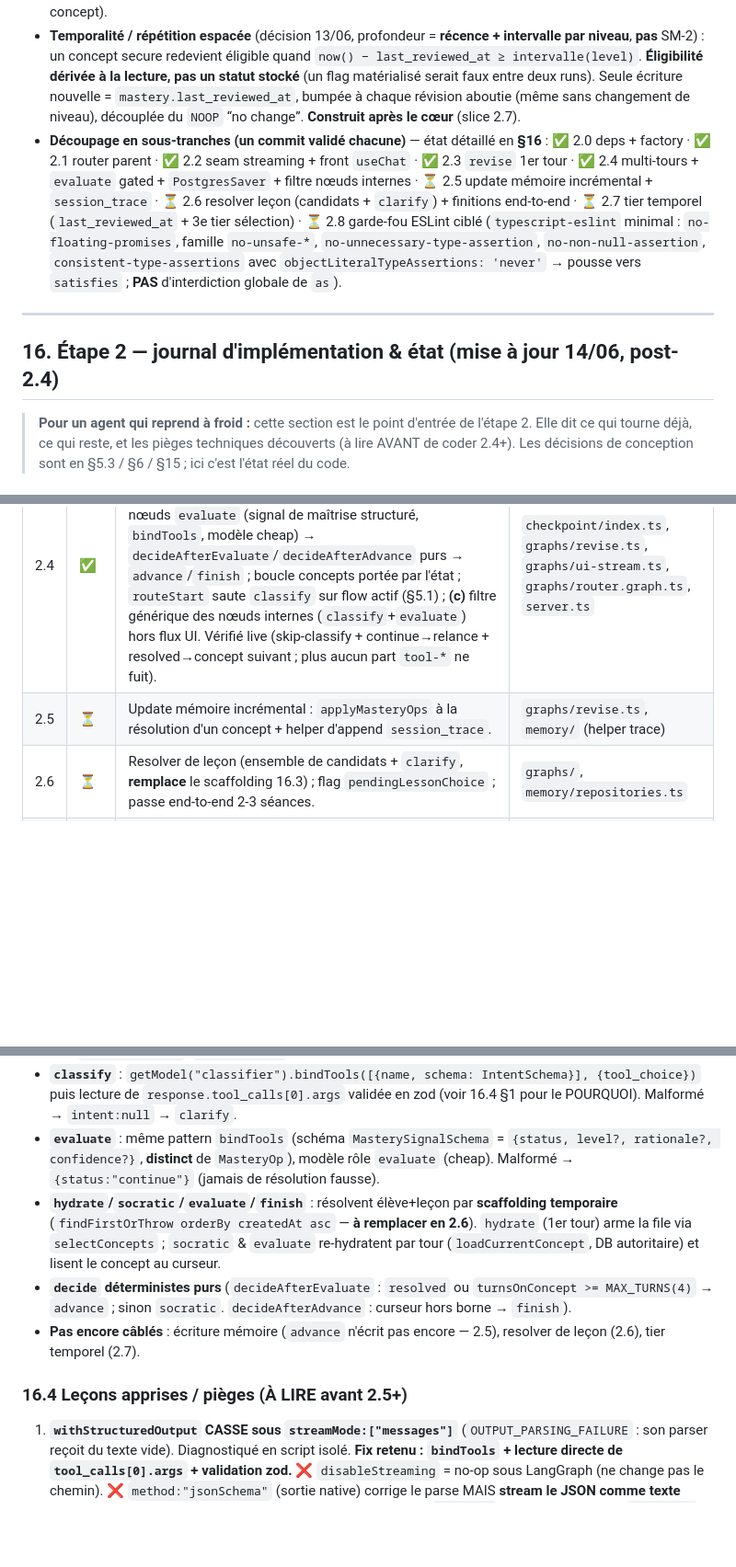
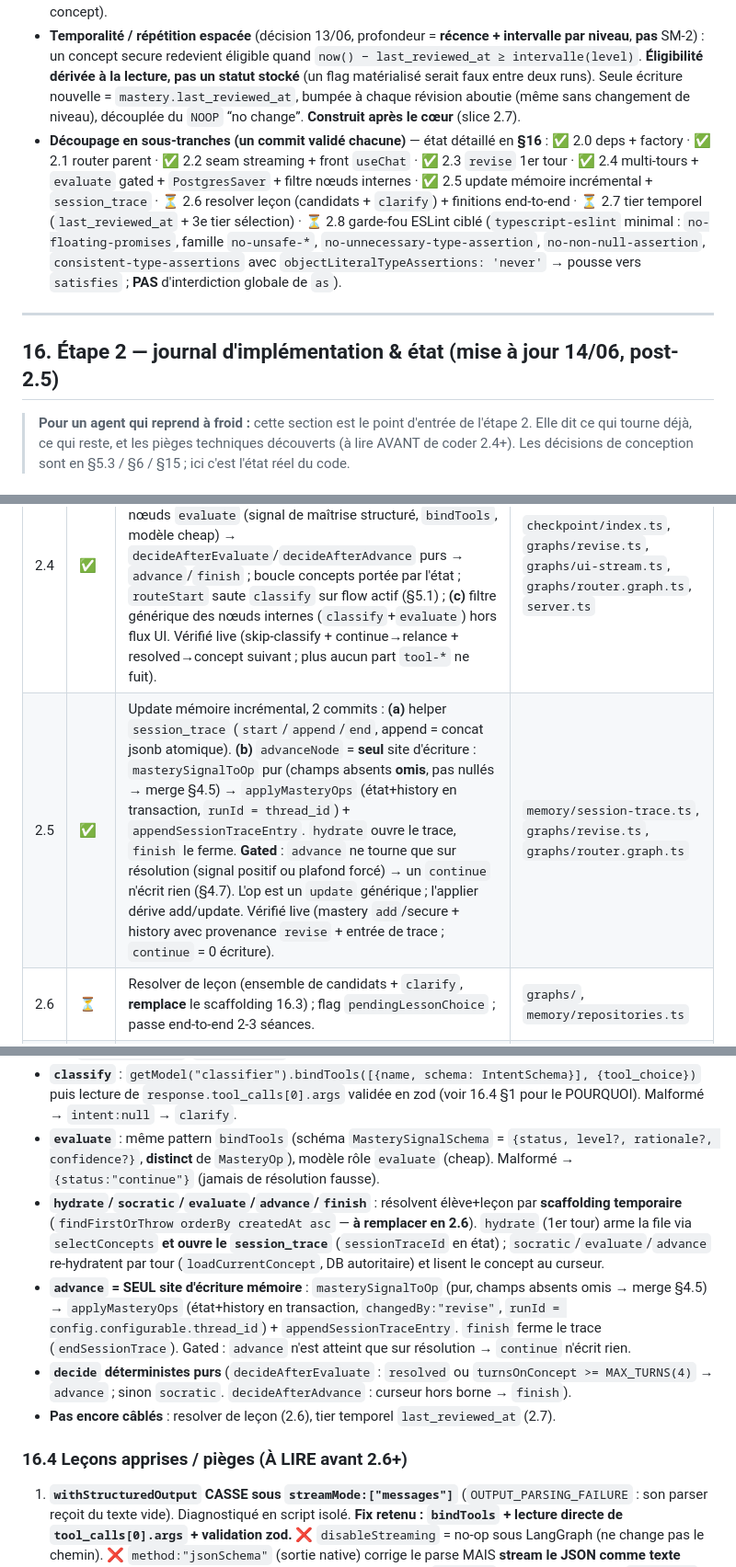
Before and after one commit to KajanSiva/tuteur-ia, a Markdown page: AGENT-BRIEF.md, 3 parts joined by grey strips. Shown at 92% size. Drawn GitHub-style; blank space fills up the shorter version.

Commit message:
docs: mark slice 2.5 done in the step-2 journal (§16)
Record the single memory-write site (advance: masterySignalToOp ->
applyMasteryOps + session_trace, gated on resolution), and two gotchas: the
thread_id/runId comes from the node's config arg, and the mapper must omit
absent fields (not null them) to preserve the applier's per-field merge.

Co-Authored-By: Claude Opus 4.8 (1M context) <noreply@anthropic.com>

```diff
--- a/AGENT-BRIEF.md
+++ b/AGENT-BRIEF.md
@@ -479,11 +479,11 @@ Le tout conteneurisé (docker compose : backend + Postgres), prêt-à-déployer
 - **`session_trace`** : append incrémental via un helper ajouté à `memory/` (non couvert par l'API étape 1).
 - **Sélection des concepts = déterministe, pilotée par les lacunes + récence** (détail dans le callout §5.3) : tiers inconnu → faible → secure périmé ; bornée par séance (borne **configurable**, pas en dur) ; lacunes d'abord, ordre de leçon en départage. La sélection ne donne **pas** la main au LLM (altitude : code décide *quel* concept).
 - **Temporalité / répétition espacée** (décision 13/06, profondeur = **récence + intervalle par niveau**, **pas** SM-2) : un concept secure redevient éligible quand `now() − last_reviewed_at ≥ intervalle(level)`. **Éligibilité dérivée à la lecture, pas un statut stocké** (un flag matérialisé serait faux entre deux runs). Seule écriture nouvelle = `mastery.last_reviewed_at`, bumpée à chaque révision aboutie (même sans changement de niveau), découplée du `NOOP` “no change”. **Construit après le cœur** (slice 2.7).
-- **Découpage en sous-tranches (un commit validé chacune)** — état détaillé en **§16** : ✅ 2.0 deps + factory · ✅ 2.1 router parent · ✅ 2.2 seam streaming + front `useChat` · ✅ 2.3 `revise` 1er tour · ✅ 2.4 multi-tours + `evaluate` gated + `PostgresSaver` + filtre nœuds internes · ⏳ 2.5 update mémoire incrémental + `session_trace` · ⏳ 2.6 resolver leçon (candidats + `clarify`) + finitions end-to-end · ⏳ 2.7 tier temporel (`last_reviewed_at` + 3e tier sélection) · ⏳ 2.8 garde-fou ESLint ciblé (`typescript-eslint` minimal : `no-floating-promises`, famille `no-unsafe-*`, `no-unnecessary-type-assertion`, `no-non-null-assertion`, `consistent-type-assertions` avec `objectLiteralTypeAssertions: 'never'` → pousse vers `satisfies` ; **PAS** d'interdiction globale de `as`).
+- **Découpage en sous-tranches (un commit validé chacune)** — état détaillé en **§16** : ✅ 2.0 deps + factory · ✅ 2.1 router parent · ✅ 2.2 seam streaming + front `useChat` · ✅ 2.3 `revise` 1er tour · ✅ 2.4 multi-tours + `evaluate` gated + `PostgresSaver` + filtre nœuds internes · ✅ 2.5 update mémoire incrémental + `session_trace` · ⏳ 2.6 resolver leçon (candidats + `clarify`) + finitions end-to-end · ⏳ 2.7 tier temporel (`last_reviewed_at` + 3e tier sélection) · ⏳ 2.8 garde-fou ESLint ciblé (`typescript-eslint` minimal : `no-floating-promises`, famille `no-unsafe-*`, `no-unnecessary-type-assertion`, `no-non-null-assertion`, `consistent-type-assertions` avec `objectLiteralTypeAssertions: 'never'` → pousse vers `satisfies` ; **PAS** d'interdiction globale de `as`).
 
 ---
 
-## 16. Étape 2 — journal d'implémentation & état (mise à jour 14/06, post-2.4)
+## 16. Étape 2 — journal d'implémentation & état (mise à jour 14/06, post-2.5)
 
 > **Pour un agent qui reprend à froid :** cette section est le point d'entrée de l'étape 2. Elle dit ce qui tourne déjà, ce qui reste, et les pièges techniques découverts (à lire AVANT de coder 2.4+). Les décisions de conception sont en §5.3 / §6 / §15 ; ici c'est l'état réel du code.
 
@@ -500,7 +500,7 @@ Le tout conteneurisé (docker compose : backend + Postgres), prêt-à-déployer
 | 2.2 | ✅ | Seam streaming bout-en-bout. `/api/chat` valide le body, `toBaseMessages`, lance le graphe, renvoie un `UIMessageStream` pipé dans Fastify. Front `useChat<TutorUIMessage>` + rendu parts-based. | `server.ts`, `frontend/src/App.tsx`, `shared/src/index.ts` (`TutorUIMessage`) |
 | 2.3 | ✅ | `revise` 1er tour : `hydrate` (via `hydrateForRevision`) → `selectConcepts` (lacunes d'abord, tiers 1+2) → question socratique **streamée token/token**. Vérifié en live (navigateur + curl). | `graphs/revise.ts` (+`.unit.test`), `server.ts` (handler streaming) |
 | 2.4 | ✅ | Multi-tours (machine à états run-to-END), livré en 3 commits : **(a)** `PostgresSaver` sur le graphe parent + handler n'envoie que le **dernier** message (le checkpointer accumule) ; **(b)** nœuds `evaluate` (signal de maîtrise structuré, `bindTools`, modèle cheap) → `decideAfterEvaluate`/`decideAfterAdvance` purs → `advance`/`finish` ; boucle concepts portée par l'état ; `routeStart` saute `classify` sur flow actif (§5.1) ; **(c)** filtre générique des nœuds internes (`classify`+`evaluate`) hors flux UI. Vérifié live (skip-classify + continue→relance + resolved→concept suivant ; plus aucun part `tool-*` ne fuit). | `checkpoint/index.ts`, `graphs/revise.ts`, `graphs/ui-stream.ts`, `graphs/router.graph.ts`, `server.ts` |
-| 2.5 | ⏳ | Update mémoire incrémental : `applyMasteryOps` à la résolution d'un concept + helper d'append `session_trace`. | `graphs/revise.ts`, `memory/` (helper trace) |
+| 2.5 | ✅ | Update mémoire incrémental, 2 commits : **(a)** helper `session_trace` (`start`/`append`/`end`, append = concat jsonb atomique). **(b)** `advanceNode` = **seul** site d'écriture : `masterySignalToOp` pur (champs absents **omis**, pas nullés → merge §4.5) → `applyMasteryOps` (état+history en transaction, `runId = thread_id`) + `appendSessionTraceEntry`. `hydrate` ouvre le trace, `finish` le ferme. **Gated** : `advance` ne tourne que sur résolution (signal positif ou plafond forcé) → un `continue` n'écrit rien (§4.7). L'op est un `update` générique ; l'applier dérive add/update. Vérifié live (mastery `add`/secure + history avec provenance `revise` + entrée de trace ; `continue` = 0 écriture). | `memory/session-trace.ts`, `graphs/revise.ts`, `graphs/router.graph.ts` |
 | 2.6 | ⏳ | Resolver de leçon (ensemble de candidats + `clarify`, **remplace** le scaffolding 16.3) ; flag `pendingLessonChoice` ; passe end-to-end 2-3 séances. | `graphs/`, `memory/repositories.ts` |
 | 2.7 | ⏳ | Tier temporel (répétition espacée) : migration `mastery.last_reviewed_at` + bump applier découplé du NOOP + 3e tier de sélection (récence/intervalle par niveau). | `prisma/schema.prisma`, `memory/`, `graphs/revise.ts` |
 | 2.8 | ⏳ | Garde-fou ESLint ciblé (dernière slice). | racine + `eslint.config` |
@@ -514,11 +514,12 @@ Le tout conteneurisé (docker compose : backend + Postgres), prêt-à-déployer
   - branche revise : `revise(hydrate) → afterHydrate{socratic|finish}` ; `evaluate → decideAfterEvaluate{advance|socratic}` ; `advance → decideAfterAdvance{socratic|finish}` ; `socratic → END`, `finish → END`. **Un POST = un tour.**
 - **`classify`** : `getModel("classifier").bindTools([{name, schema: IntentSchema}], {tool_choice})` puis lecture de `response.tool_calls[0].args` validée en zod (voir 16.4 §1 pour le POURQUOI). Malformé → `intent:null` → `clarify`.
 - **`evaluate`** : même pattern `bindTools` (schéma `MasterySignalSchema` = `{status, level?, rationale?, confidence?}`, **distinct** de `MasteryOp`), modèle rôle `evaluate` (cheap). Malformé → `{status:"continue"}` (jamais de résolution fausse).
-- **`hydrate`/`socratic`/`evaluate`/`finish`** : résolvent élève+leçon par **scaffolding temporaire** (`findFirstOrThrow orderBy createdAt asc` — **à remplacer en 2.6**). `hydrate` (1er tour) arme la file via `selectConcepts` ; `socratic` & `evaluate` re-hydratent par tour (`loadCurrentConcept`, DB autoritaire) et lisent le concept au curseur.
+- **`hydrate`/`socratic`/`evaluate`/`advance`/`finish`** : résolvent élève+leçon par **scaffolding temporaire** (`findFirstOrThrow orderBy createdAt asc` — **à remplacer en 2.6**). `hydrate` (1er tour) arme la file via `selectConcepts` **et ouvre le `session_trace`** (`sessionTraceId` en état) ; `socratic`/`evaluate`/`advance` re-hydratent par tour (`loadCurrentConcept`, DB autoritaire) et lisent le concept au curseur.
+- **`advance` = SEUL site d'écriture mémoire** : `masterySignalToOp` (pur, champs absents omis → merge §4.5) → `applyMasteryOps` (état+history en transaction, `changedBy:"revise"`, `runId = config.configurable.thread_id`) + `appendSessionTraceEntry`. `finish` ferme le trace (`endSessionTrace`). Gated : `advance` n'est atteint que sur résolution → `continue` n'écrit rien.
 - **`decide` déterministes purs** (`decideAfterEvaluate` : `resolved` ou `turnsOnConcept >= MAX_TURNS(4)` → `advance` ; sinon `socratic`. `decideAfterAdvance` : curseur hors borne → `finish`).
-- **Pas encore câblés** : écriture mémoire (`advance` n'écrit pas encore — 2.5), resolver de leçon (2.6), tier temporel (2.7).
+- **Pas encore câblés** : resolver de leçon (2.6), tier temporel `last_reviewed_at` (2.7).
 
-### 16.4 Leçons apprises / pièges (À LIRE avant 2.5+)
+### 16.4 Leçons apprises / pièges (À LIRE avant 2.6+)
 1. **`withStructuredOutput` CASSE sous `streamMode:["messages"]`** (`OUTPUT_PARSING_FAILURE` : son parser reçoit du texte vide). Diagnostiqué en script isolé. **Fix retenu : `bindTools` + lecture directe de `tool_calls[0].args` + validation zod.** ❌ `disableStreaming` = no-op sous LangGraph (ne change pas le chemin). ❌ `method:"jsonSchema"` (sortie native) corrige le parse MAIS **stream le JSON comme texte visible** dans l'UI et casse le fallback déterministe (16.4 §2). Le `tool_use` n'étant pas du texte, `bindTools` reste le bon choix tant qu'on streame le graphe. → **`evaluate` (2.4) DOIT utiliser le même pattern `bindTools`.**
 2. **`toUIMessageStream` ne surface PAS un `AIMessage` statique** (texte d'un nœud déterministe sans appel LLM) — il n'émet du texte que pour les vrais tokens LLM (`streamMode:messages`). D'où le **fallback** dans le handler (réécrit le texte final si rien n'a streamé). Garder ce fallback tant qu'il y a des nœuds à texte fixe (out_of_scope, clarify, placeholders).
 3. **Filtre nœuds internes (FAIT en 2.4c).** `classify`/`evaluate` émettaient leurs chunks `tool_use` dans le flux — l'adaptateur les surfaçait en parts `tool-input-*` (pas ignorés ! vérifié). `withoutInternalNodes` (`graphs/ui-stream.ts`) drop les tuples `["messages",[chunk,{langgraph_node ∈ {classify,evaluate}}]]` avant `toUIMessageStream`. Deux constats importants : **(a)** la friction de typage anticipée (`Readable.toWeb(...)`) **n'existe pas** — `toUIMessageStream` accepte n'importe quel `AsyncIterable`, donc un **générateur async** se passe directement (seul un cast vers `Parameters<typeof toUIMessageStream>[0]` est requis) ; **(b)** filtrer **seulement** le mode `"messages"` suffit : `classify`/`evaluate` ne renvoient **pas** `{messages}` (juste des scalaires), donc leur `tool_use` n'apparaît jamais dans le mode `"values"` (qui doit passer pour `onFinish`).
```
Also changed, not shown: other parts of AGENT-BRIEF.md (+1 -0 lines).
